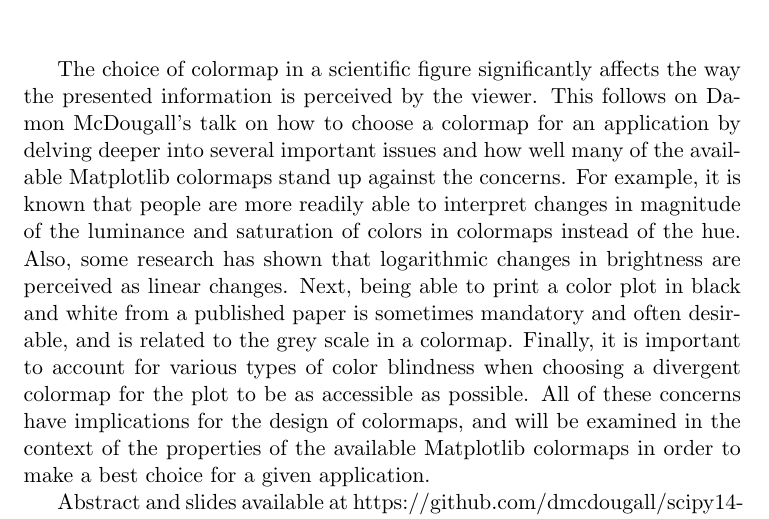
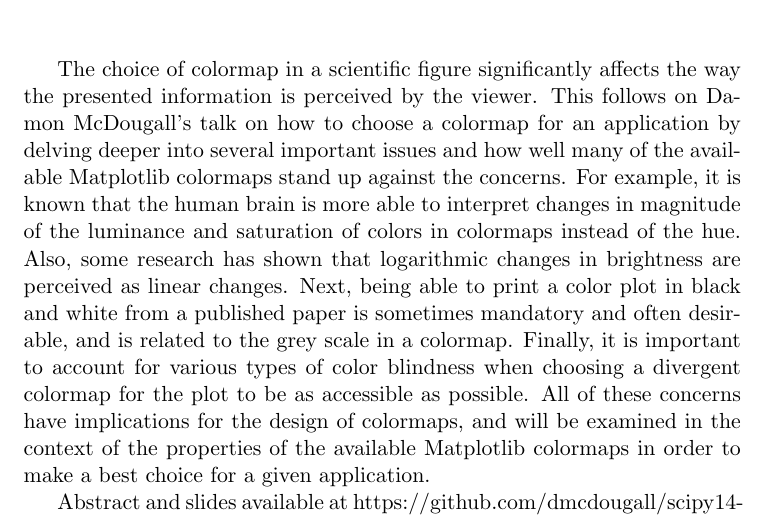
Before and after one commit to dmcdougall/scipy14-colormaps, a LaTeX document (perceptions/abstract.tex): part of the page, cut so that both start at the same text. Compiled offline with pdfLaTeX.

Commit message:
Change wording slightly

```diff
--- a/perceptions/abstract.tex
+++ b/perceptions/abstract.tex
@@ -9,7 +9,7 @@
 
 \maketitle
 
-The choice of colormap in a scientific figure significantly affects the way the presented information is perceived by the viewer. This follows on Damon McDougall's talk on how to choose a colormap for an application by delving deeper into several important issues and how well many of the available Matplotlib colormaps stand up against the concerns. For example, it is known that people are more readily able to interpret changes in magnitude of the luminance and saturation of colors in colormaps instead of the hue. Also, some research has shown that logarithmic changes in brightness are perceived as linear changes. Next, being able to print a color plot in black and white from a published paper is sometimes mandatory and often desirable, and is related to the grey scale in a colormap. Finally, it is important to account for various types of color blindness when choosing a divergent colormap for the plot to be as accessible as possible. All of these concerns have implications for the design of colormaps, and will be examined in the context of the properties of the available Matplotlib colormaps in order to make a best choice for a given application.
+The choice of colormap in a scientific figure significantly affects the way the presented information is perceived by the viewer. This follows on Damon McDougall's talk on how to choose a colormap for an application by delving deeper into several important issues and how well many of the available Matplotlib colormaps stand up against the concerns. For example, it is known that the human brain is more able to interpret changes in magnitude of the luminance and saturation of colors in colormaps instead of the hue. Also, some research has shown that logarithmic changes in brightness are perceived as linear changes. Next, being able to print a color plot in black and white from a published paper is sometimes mandatory and often desirable, and is related to the grey scale in a colormap. Finally, it is important to account for various types of color blindness when choosing a divergent colormap for the plot to be as accessible as possible. All of these concerns have implications for the design of colormaps, and will be examined in the context of the properties of the available Matplotlib colormaps in order to make a best choice for a given application.
 
 Abstract and slides available at https://github.com/dmcdougall/scipy14-colormaps
 
```
